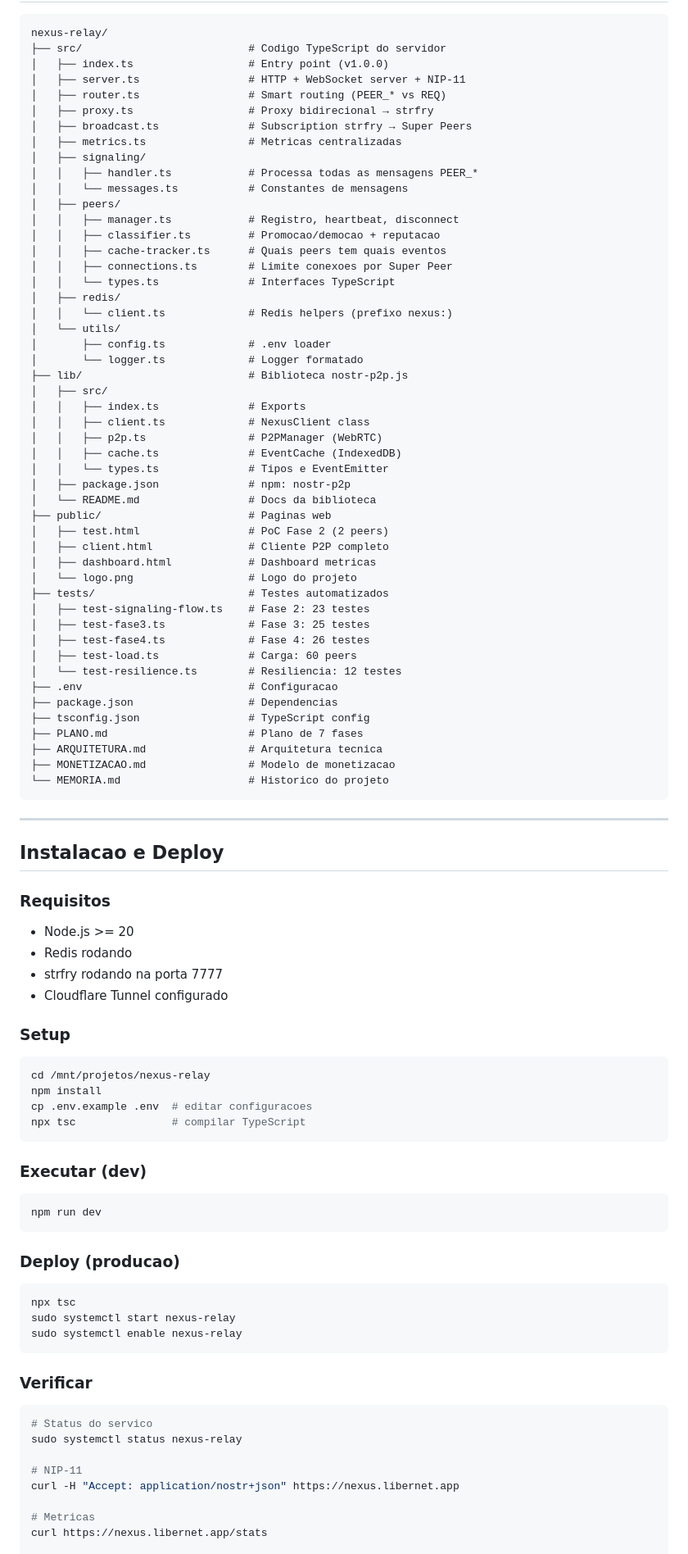
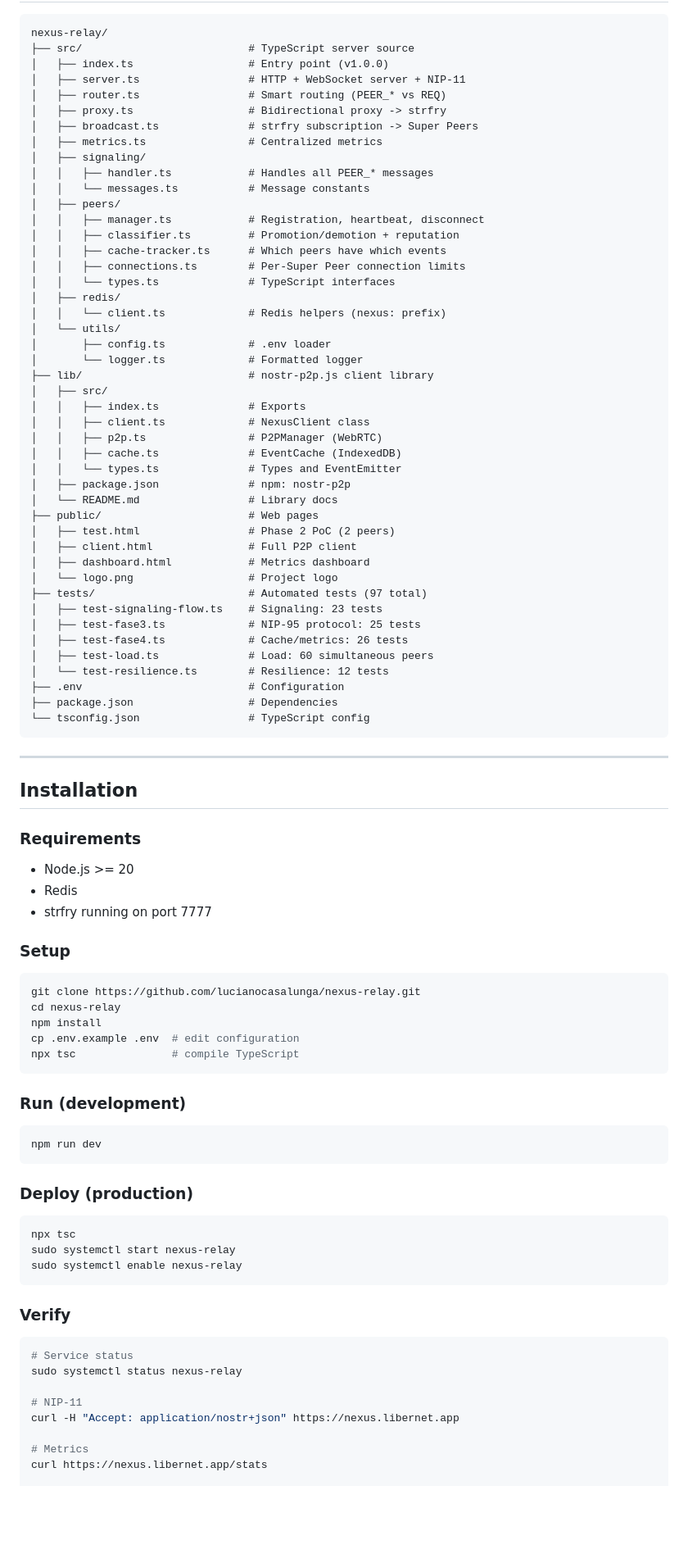
Before and after one commit to lucianocasalunga/nexus-relay, a Markdown page: README.md, the part around one of its changes. Shown at 82% size. GitHub-like rendering; blank space fills up the shorter version.

Commit message:
docs: README translated to English for international audience
Co-Authored-By: Claude Opus 4.6 (1M context) <noreply@anthropic.com>

````diff
--- a/README.md
+++ b/README.md
@@ -152,83 +146,79 @@ Casual → Super Peer quando:
 
 ```
 nexus-relay/
-├── src/                          # Codigo TypeScript do servidor
+├── src/                          # TypeScript server source
 │   ├── index.ts                  # Entry point (v1.0.0)
 │   ├── server.ts                 # HTTP + WebSocket server + NIP-11
 │   ├── router.ts                 # Smart routing (PEER_* vs REQ)
-│   ├── proxy.ts                  # Proxy bidirecional → strfry
-│   ├── broadcast.ts              # Subscription strfry → Super Peers
-│   ├── metrics.ts                # Metricas centralizadas
+│   ├── proxy.ts                  # Bidirectional proxy -> strfry
+│   ├── broadcast.ts              # strfry subscription -> Super Peers
+│   ├── metrics.ts                # Centralized metrics
 │   ├── signaling/
-│   │   ├── handler.ts            # Processa todas as mensagens PEER_*
-│   │   └── messages.ts           # Constantes de mensagens
+│   │   ├── handler.ts            # Handles all PEER_* messages
+│   │   └── messages.ts           # Message constants
 │   ├── peers/
-│   │   ├── manager.ts            # Registro, heartbeat, disconnect
-│   │   ├── classifier.ts         # Promocao/democao + reputacao
-│   │   ├── cache-tracker.ts      # Quais peers tem quais eventos
-│   │   ├── connections.ts        # Limite conexoes por Super Peer
-│   │   └── types.ts              # Interfaces TypeScript
+│   │   ├── manager.ts            # Registration, heartbeat, disconnect
+│   │   ├── classifier.ts         # Promotion/demotion + reputation
+│   │   ├── cache-tracker.ts      # Which peers have which events
+│   │   ├── connections.ts        # Per-Super Peer connection limits
+│   │   └── types.ts              # TypeScript interfaces
 │   ├── redis/
-│   │   └── client.ts             # Redis helpers (prefixo nexus:)
+│   │   └── client.ts             # Redis helpers (nexus: prefix)
 │   └── utils/
 │       ├── config.ts             # .env loader
-│       └── logger.ts             # Logger formatado
-├── lib/                          # Biblioteca nostr-p2p.js
+│       └── logger.ts             # Formatted logger
+├── lib/                          # nostr-p2p.js client library
 │   ├── src/
 │   │   ├── index.ts              # Exports
 │   │   ├── client.ts             # NexusClient class
 │   │   ├── p2p.ts                # P2PManager (WebRTC)
 │   │   ├── cache.ts              # EventCache (IndexedDB)
-│   │   └── types.ts              # Tipos e EventEmitter
+│   │   └── types.ts              # Types and EventEmitter
 │   ├── package.json              # npm: nostr-p2p
-│   └── README.md                 # Docs da biblioteca
-├── public/                       # Paginas web
-│   ├── test.html                 # PoC Fase 2 (2 peers)
-│   ├── client.html               # Cliente P2P completo
-│   ├── dashboard.html            # Dashboard metricas
-│   └── logo.png                  # Logo do projeto
-├── tests/                        # Testes automatizados
-│   ├── test-signaling-flow.ts    # Fase 2: 23 testes
-│   ├── test-fase3.ts             # Fase 3: 25 testes
-│   ├── test-fase4.ts             # Fase 4: 26 testes
-│   ├── test-load.ts              # Carga: 60 peers
-│   └── test-resilience.ts        # Resiliencia: 12 testes
-├── .env                          # Configuracao
-├── package.json                  # Dependencias
-├── tsconfig.json                 # TypeScript config
-├── PLANO.md                      # Plano de 7 fases
-├── ARQUITETURA.md                # Arquitetura tecnica
-├── MONETIZACAO.md                # Modelo de monetizacao
-└── MEMORIA.md                    # Historico do projeto
+│   └── README.md                 # Library docs
+├── public/                       # Web pages
+│   ├── test.html                 # Phase 2 PoC (2 peers)
+│   ├── client.html               # Full P2P client
+│   ├── dashboard.html            # Metrics dashboard
+│   └── logo.png                  # Project logo
+├── tests/                        # Automated tests (97 total)
+│   ├── test-signaling-flow.ts    # Signaling: 23 tests
+│   ├── test-fase3.ts             # NIP-95 protocol: 25 tests
+│   ├── test-fase4.ts             # Cache/metrics: 26 tests
+│   ├── test-load.ts              # Load: 60 simultaneous peers
+│   └── test-resilience.ts        # Resilience: 12 tests
+├── .env                          # Configuration
+├── package.json                  # Dependencies
+└── tsconfig.json                 # TypeScript config
 ```
 
 ---
 
-## Instalacao e Deploy
+## Installation
 
-### Requisitos
+### Requirements
 
 - Node.js >= 20
-- Redis rodando
-- strfry rodando na porta 7777
-- Cloudflare Tunnel configurado
+- Redis
+- strfry running on port 7777
 
 ### Setup
 
 ```bash
-cd /mnt/projetos/nexus-relay
+git clone https://github.com/lucianocasalunga/nexus-relay.git
+cd nexus-relay
 npm install
-cp .env.example .env  # editar configuracoes
-npx tsc               # compilar TypeScript
+cp .env.example .env  # edit configuration
+npx tsc               # compile TypeScript
 ```
 
-### Executar (dev)
+### Run (development)
 
 ```bash
 npm run dev
 ```
 
-### Deploy (producao)
+### Deploy (production)
 
 ```bash
 npx tsc
@@ -236,15 +226,15 @@ sudo systemctl start nexus-relay
 sudo systemctl enable nexus-relay
 ```
 
-### Verificar
+### Verify
 
 ```bash
-# Status do servico
+# Service status
 sudo systemctl status nexus-relay
 
 # NIP-11
 curl -H "Accept: application/nostr+json" https://nexus.libernet.app
 
-# Metricas
+# Metrics
 curl https://nexus.libernet.app/stats
 
````
Also changed, not shown: other parts of README.md (+141 -132 lines).
